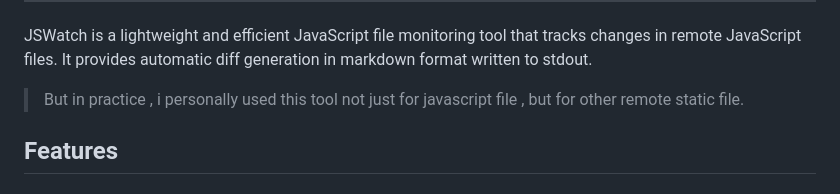
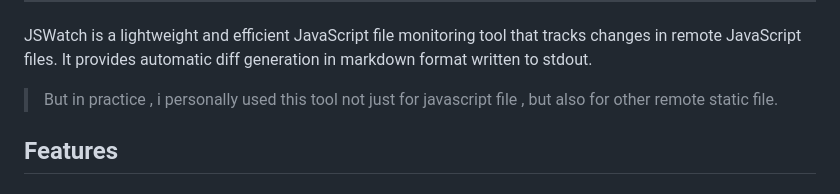
Before and after one commit to 0xdead4f/jswatch, a Markdown page: README.md, the part around the change. GitHub-like rendering.

```diff
--- a/README.md
+++ b/README.md
@@ -4,7 +4,7 @@
 
 JSWatch is a lightweight and efficient JavaScript file monitoring tool that tracks changes in remote JavaScript files. It provides automatic diff generation in markdown format written to stdout.
 
-> But in practice , i personally used this tool not just for javascript file , but for other remote static file.
+> But in practice , i personally used this tool not just for javascript file , but also for other remote static file.
 
 ## Features
 
```
